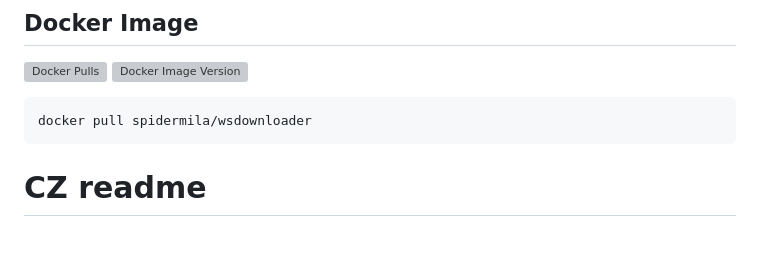
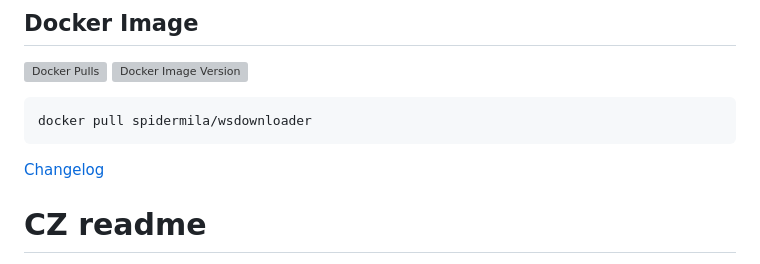
Before and after one commit to spidermila/wsdownloader, a Markdown page: README.md, the part around the change. GitHub-like rendering; blank space fills up the shorter version; grey boxes are pictures that could not be loaded.

Commit message:
added changelog

````diff
--- a/README.md
+++ b/README.md
@@ -6,6 +6,8 @@
 ```bash
 docker pull spidermila/wsdownloader
 ```
+
+[Changelog](changelog.md)
 
 # CZ readme
 Find the ENG readme section below
````
Also changed, not shown: changelog.md (added, +20 -0 lines).
